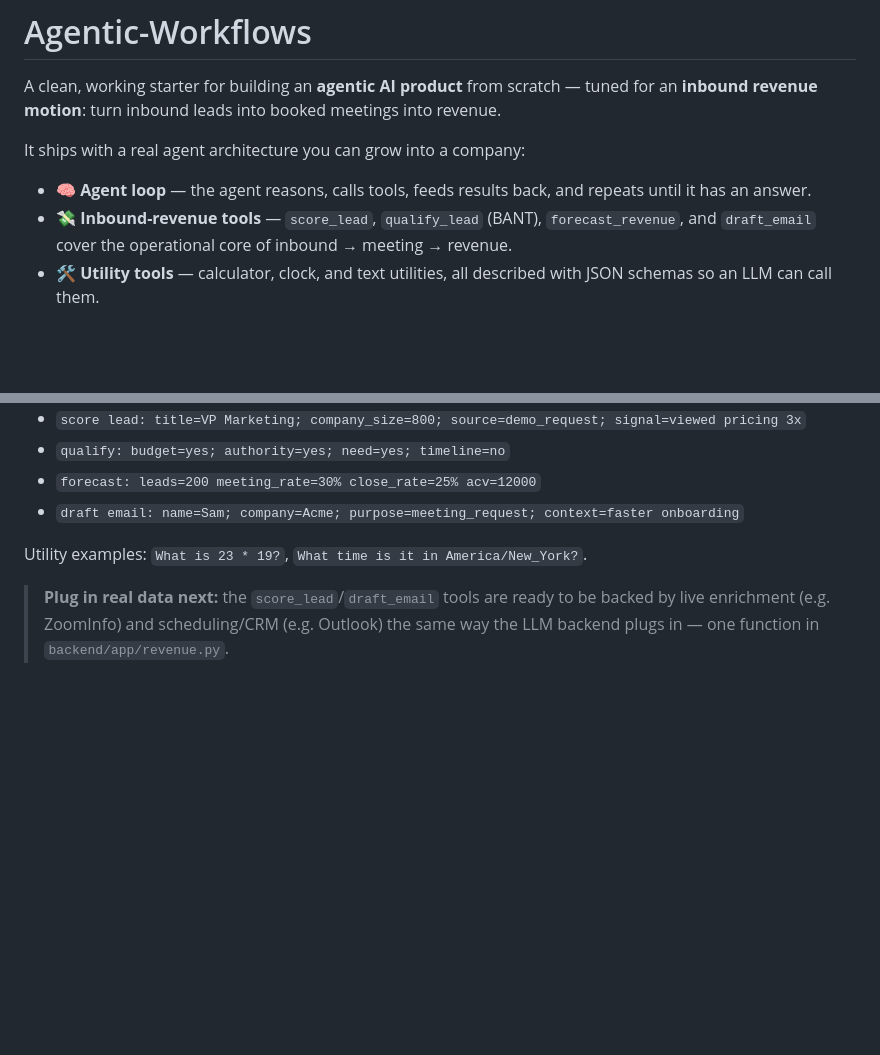
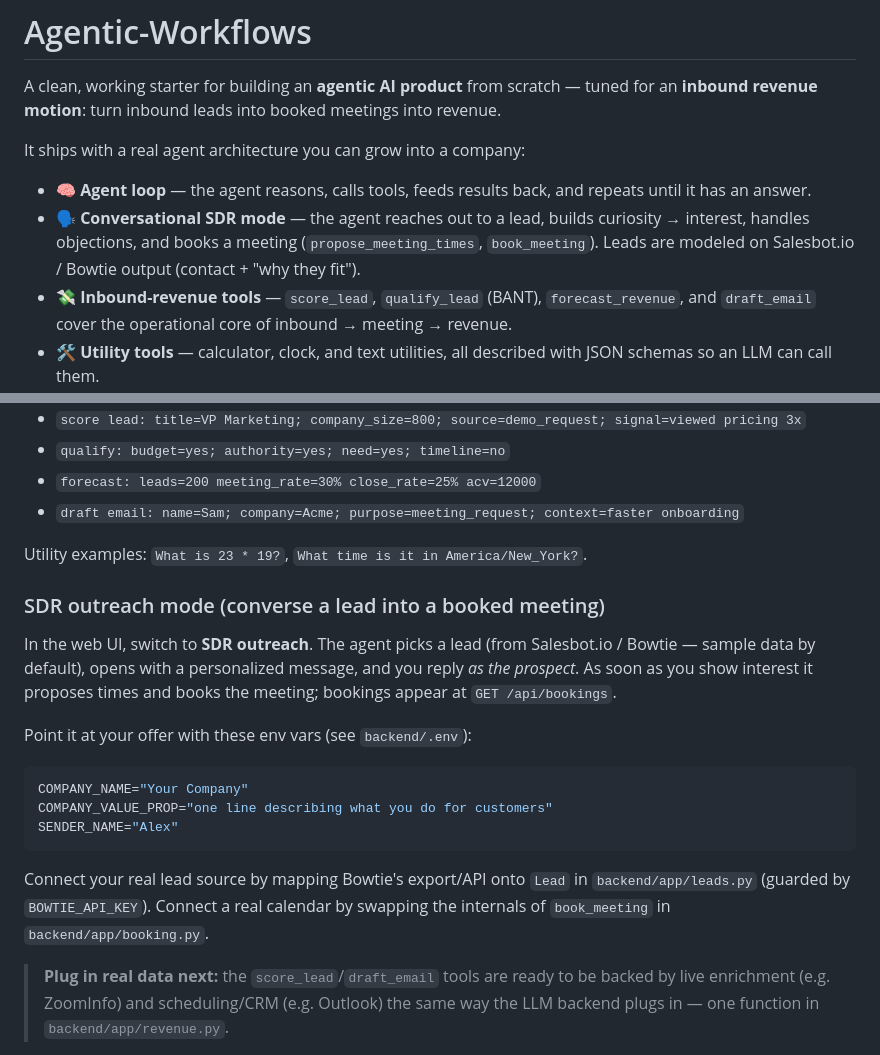
Before and after one commit to shane-revintel/Agentic-Workflows, a Markdown page: README.md, 2 parts joined by grey strips. Drawn GitHub-style; blank space fills up the shorter version.

Commit message:
docs: document SDR outreach mode and configuration
Co-authored-by: Shane Mahi  <shane@gorevintel.com>

````diff
--- a/README.md
+++ b/README.md
@@ -7,6 +7,7 @@ meetings into revenue.
 It ships with a real agent architecture you can grow into a company:
 
 - 🧠 **Agent loop** — the agent reasons, calls tools, feeds results back, and repeats until it has an answer.
+- 🗣️ **Conversational SDR mode** — the agent reaches out to a lead, builds curiosity → interest, handles objections, and books a meeting (`propose_meeting_times`, `book_meeting`). Leads are modeled on Salesbot.io / Bowtie output (contact + "why they fit").
 - 💸 **Inbound-revenue tools** — `score_lead`, `qualify_lead` (BANT), `forecast_revenue`, and `draft_email` cover the operational core of inbound → meeting → revenue.
 - 🛠️ **Utility tools** — calculator, clock, and text utilities, all described with JSON schemas so an LLM can call them.
 - 🔌 **Swappable LLM backend** — runs fully offline in demo mode with a deterministic "brain", and upgrades to a real model the moment you set `OPENAI_API_KEY`.
@@ -59,6 +60,25 @@ just type naturally and the model fills these in):
 
 Utility examples: `What is 23 * 19?`, `What time is it in America/New_York?`.
 
+### SDR outreach mode (converse a lead into a booked meeting)
+
+In the web UI, switch to **SDR outreach**. The agent picks a lead (from
+Salesbot.io / Bowtie — sample data by default), opens with a personalized
+message, and you reply *as the prospect*. As soon as you show interest it
+proposes times and books the meeting; bookings appear at `GET /api/bookings`.
+
+Point it at your offer with these env vars (see `backend/.env`):
+
+```bash
+COMPANY_NAME="Your Company"
+COMPANY_VALUE_PROP="one line describing what you do for customers"
+SENDER_NAME="Alex"
+```
+
+Connect your real lead source by mapping Bowtie's export/API onto `Lead` in
+`backend/app/leads.py` (guarded by `BOWTIE_API_KEY`). Connect a real calendar by
+swapping the internals of `book_meeting` in `backend/app/booking.py`.
+
 > **Plug in real data next:** the `score_lead`/`draft_email` tools are ready to be
 > backed by live enrichment (e.g. ZoomInfo) and scheduling/CRM (e.g. Outlook)
 > the same way the LLM backend plugs in — one function in `backend/app/revenue.py`.
````
